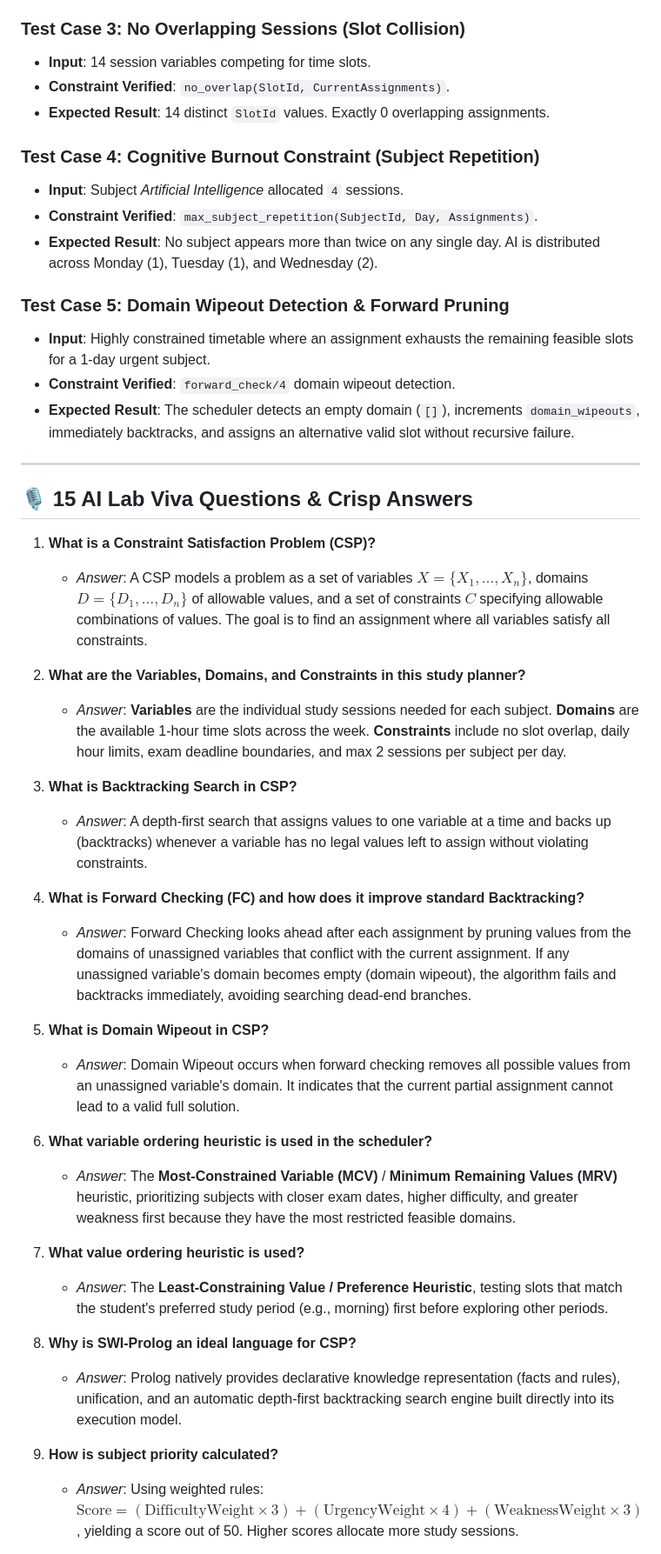
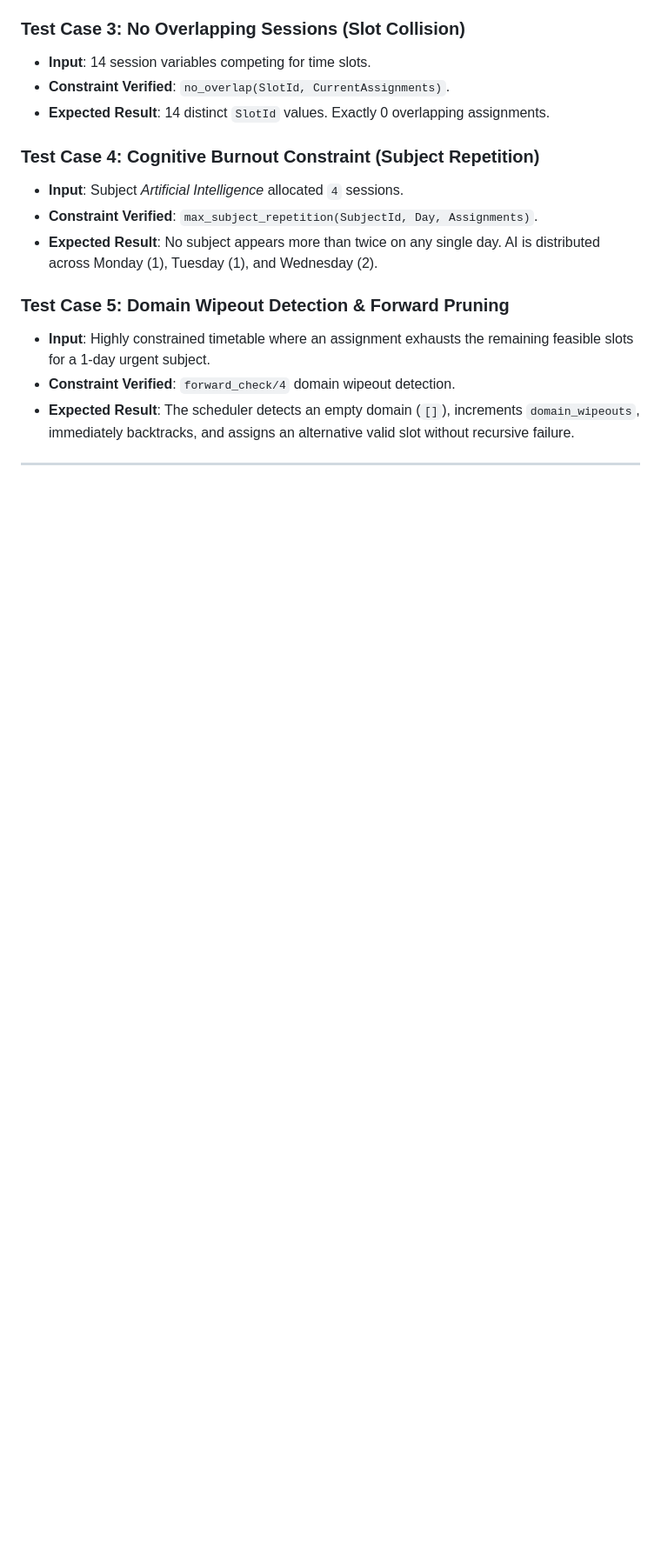
Before and after one commit to M-Srivalli/AI-Personalised-Study-Planner, a Markdown page: README.md, the part around one of its changes. Shown at 87% size. Rendered like a GitHub page; blank space fills up the shorter version.

Commit message:
Delete AI Lab Viva Questions from README
Removed AI Lab Viva Questions and Answers section from README.

```diff
--- a/README.md
+++ b/README.md
@@ -172,33 +172,3 @@ Open your browser and navigate to: **`http://localhost:8080`**
 - **Expected Result**: The scheduler detects an empty domain (`[]`), increments `domain_wipeouts`, immediately backtracks, and assigns an alternative valid slot without recursive failure.
 
 ---
-
-## 🎙️ 15 AI Lab Viva Questions & Crisp Answers
-
-1. **What is a Constraint Satisfaction Problem (CSP)?**
-   - *Answer*: A CSP models a problem as a set of variables $X = \{X_1, \dots, X_n\}$, domains $D = \{D_1, \dots, D_n\}$ of allowable values, and a set of constraints $C$ specifying allowable combinations of values. The goal is to find an assignment where all variables satisfy all constraints.
-
-2. **What are the Variables, Domains, and Constraints in this study planner?**
-   - *Answer*: **Variables** are the individual study sessions needed for each subject. **Domains** are the available 1-hour time slots across the week. **Constraints** include no slot overlap, daily hour limits, exam deadline boundaries, and max 2 sessions per subject per day.
-
-3. **What is Backtracking Search in CSP?**
-   - *Answer*: A depth-first search that assigns values to one variable at a time and backs up (backtracks) whenever a variable has no legal values left to assign without violating constraints.
-
-4. **What is Forward Checking (FC) and how does it improve standard Backtracking?**
-   - *Answer*: Forward Checking looks ahead after each assignment by pruning values from the domains of unassigned variables that conflict with the current assignment. If any unassigned variable's domain becomes empty (domain wipeout), the algorithm fails and backtracks immediately, avoiding searching dead-end branches.
-
-5. **What is Domain Wipeout in CSP?**
-   - *Answer*: Domain Wipeout occurs when forward checking removes all possible values from an unassigned variable's domain. It indicates that the current partial assignment cannot lead to a valid full solution.
-
-6. **What variable ordering heuristic is used in the scheduler?**
-   - *Answer*: The **Most-Constrained Variable (MCV)** / **Minimum Remaining Values (MRV)** heuristic, prioritizing subjects with closer exam dates, higher difficulty, and greater weakness first because they have the most restricted feasible domains.
-
-7. **What value ordering heuristic is used?**
-   - *Answer*: The **Least-Constraining Value / Preference Heuristic**, testing slots that match the student's preferred study period (e.g., morning) first before exploring other periods.
-
-8. **Why is SWI-Prolog an ideal language for CSP?**
-   - *Answer*: Prolog natively provides declarative knowledge representation (facts and rules), unification, and an automatic depth-first backtracking search engine built directly into its execution model.
-
-9. **How is subject priority calculated?**
-   - *Answer*: Using weighted rules: $\text{Score} = (\text{DifficultyWeight} \times 3) + (\text{UrgencyWeight} \times 4) + (\text{WeaknessWeight} \times 3)$, yielding a score out of 50. Higher scores allocate more study sessions.
-
```
Also changed, not shown: other parts of README.md (+0 -17 lines).
